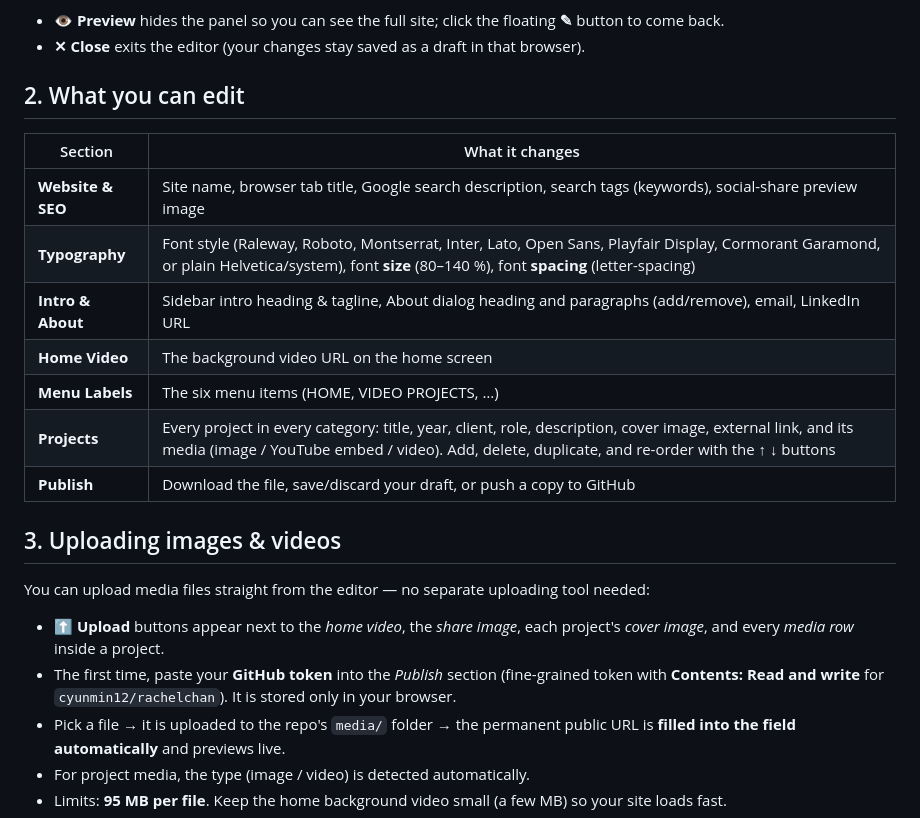
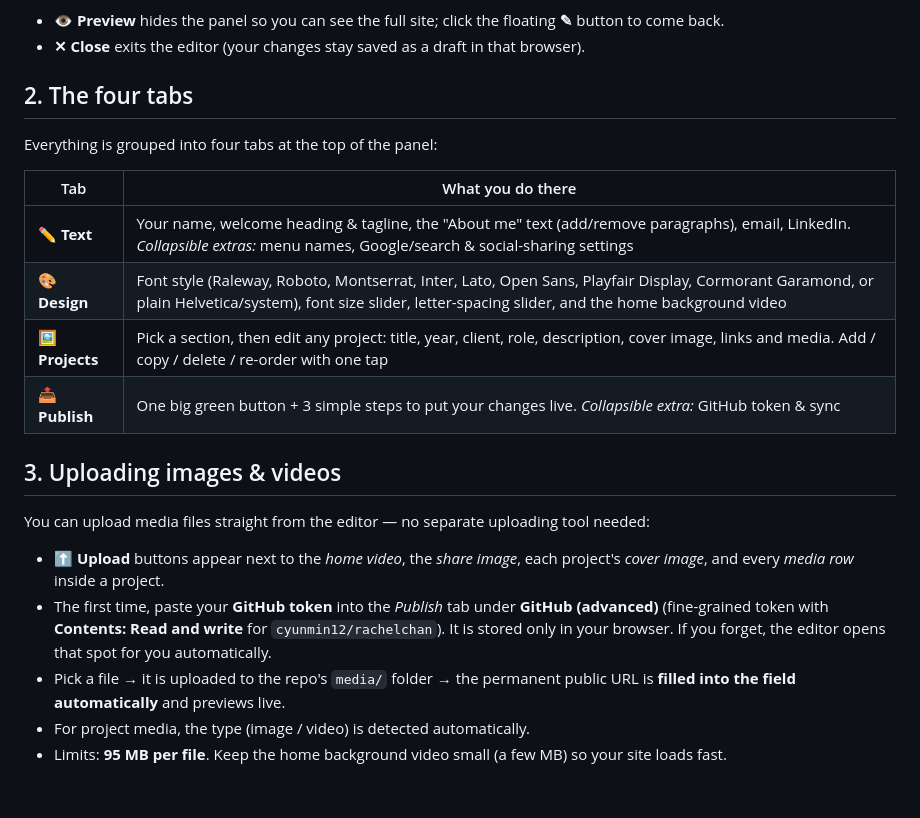
Before and after one commit to cyunmin12/rachelchan, a Markdown page: HOW-TO-EDIT.md, the part around the change. Rendered like a GitHub page; blank space fills up the shorter version.

Commit message:
Edit Mode: simplify UI into 4 plain-language tabs
- Sticky tab bar: Text / Design / Projects / Publish; one screen at a time
  instead of one long technical form
- Friendly wording; technical fields (SEO/meta, menu names, GitHub token)
  moved into collapsible 'advanced' boxes
- Publish tab: one big green download button + numbered 3-step guide
- Clicking an upload button without a token now opens the GitHub advanced
  box and focuses the token field automatically
- HOW-TO-EDIT.md rewritten around the four tabs

Co-Authored-By: Claude Code <noreply@anthropic.com>

```diff
--- a/HOW-TO-EDIT.md
+++ b/HOW-TO-EDIT.md
@@ -17,24 +17,23 @@ A panel opens on the right. Everything you change is **previewed live** on the p
 - **👁 Preview** hides the panel so you can see the full site; click the floating **✎** button to come back.
 - **✕ Close** exits the editor (your changes stay saved as a draft in that browser).
 
-## 2. What you can edit
+## 2. The four tabs
 
-| Section | What it changes |
+Everything is grouped into four tabs at the top of the panel:
+
+| Tab | What you do there |
 |---|---|
-| **Website & SEO** | Site name, browser tab title, Google search description, search tags (keywords), social-share preview image |
-| **Typography** | Font style (Raleway, Roboto, Montserrat, Inter, Lato, Open Sans, Playfair Display, Cormorant Garamond, or plain Helvetica/system), font **size** (80–140 %), font **spacing** (letter-spacing) |
-| **Intro & About** | Sidebar intro heading & tagline, About dialog heading and paragraphs (add/remove), email, LinkedIn URL |
-| **Home Video** | The background video URL on the home screen |
-| **Menu Labels** | The six menu items (HOME, VIDEO PROJECTS, …) |
-| **Projects** | Every project in every category: title, year, client, role, description, cover image, external link, and its media (image / YouTube embed / video). Add, delete, duplicate, and re-order with the ↑ ↓ buttons |
-| **Publish** | Download the file, save/discard your draft, or push a copy to GitHub |
+| **✏️ Text** | Your name, welcome heading & tagline, the "About me" text (add/remove paragraphs), email, LinkedIn. *Collapsible extras:* menu names, Google/search & social-sharing settings |
+| **🎨 Design** | Font style (Raleway, Roboto, Montserrat, Inter, Lato, Open Sans, Playfair Display, Cormorant Garamond, or plain Helvetica/system), font size slider, letter-spacing slider, and the home background video |
+| **🖼️ Projects** | Pick a section, then edit any project: title, year, client, role, description, cover image, links and media. Add / copy / delete / re-order with one tap |
+| **📤 Publish** | One big green button + 3 simple steps to put your changes live. *Collapsible extra:* GitHub token & sync |
 
 ## 3. Uploading images & videos
 
 You can upload media files straight from the editor — no separate uploading tool needed:
 
 - **⬆ Upload** buttons appear next to the *home video*, the *share image*, each project's *cover image*, and every *media row* inside a project.
-- The first time, paste your **GitHub token** into the *Publish* section (fine-grained token with **Contents: Read and write** for `cyunmin12/rachelchan`). It is stored only in your browser.
+- The first time, paste your **GitHub token** into the *Publish* tab under **GitHub (advanced)** (fine-grained token with **Contents: Read and write** for `cyunmin12/rachelchan`). It is stored only in your browser. If you forget, the editor opens that spot for you automatically.
 - Pick a file → it is uploaded to the repo's `media/` folder → the permanent public URL is **filled into the field automatically** and previews live.
 - For project media, the type (image / video) is detected automatically.
 - Limits: **95 MB per file**. Keep the home background video small (a few MB) so your site loads fast.
```
